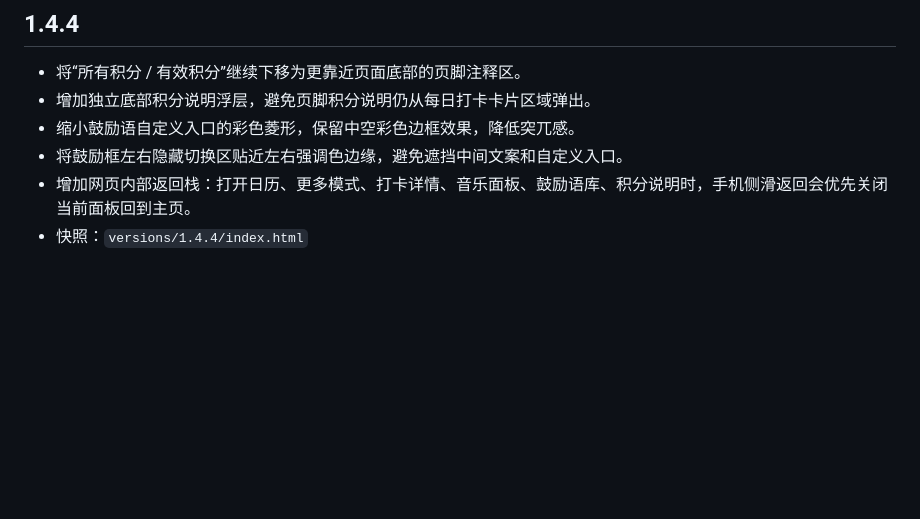
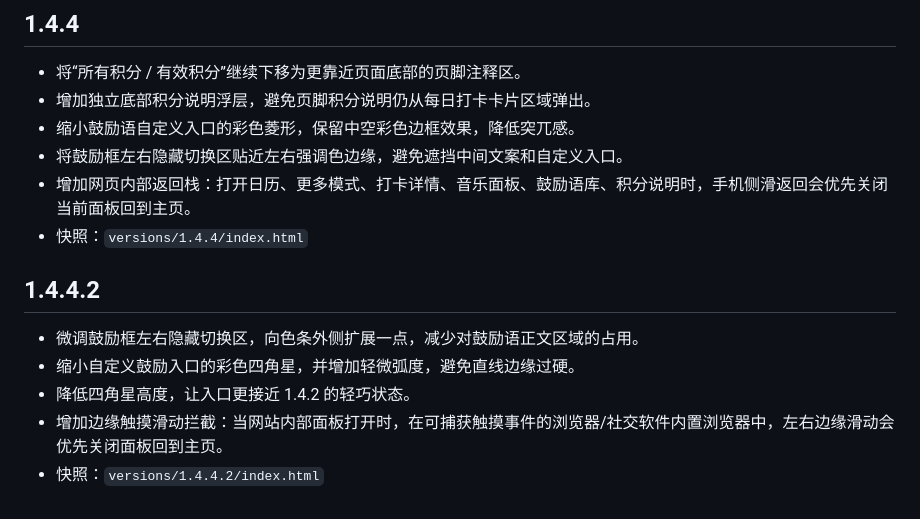
Before and after one commit to mindspire56/daily-checkin, a Markdown page: VERSIONS.md, the part around the change. Rendered like a GitHub page; blank space fills up the shorter version.

Commit message:
Deploy daily-checkin v1.4.4.2

```diff
--- a/VERSIONS.md
+++ b/VERSIONS.md
@@ -66,3 +66,10 @@
 - 将鼓励框左右隐藏切换区贴近左右强调色边缘，避免遮挡中间文案和自定义入口。
 - 增加网页内部返回栈：打开日历、更多模式、打卡详情、音乐面板、鼓励语库、积分说明时，手机侧滑返回会优先关闭当前面板回到主页。
 - 快照：`versions/1.4.4/index.html`
+
+## 1.4.4.2
+- 微调鼓励框左右隐藏切换区，向色条外侧扩展一点，减少对鼓励语正文区域的占用。
+- 缩小自定义鼓励入口的彩色四角星，并增加轻微弧度，避免直线边缘过硬。
+- 降低四角星高度，让入口更接近 1.4.2 的轻巧状态。
+- 增加边缘触摸滑动拦截：当网站内部面板打开时，在可捕获触摸事件的浏览器/社交软件内置浏览器中，左右边缘滑动会优先关闭面板回到主页。
+- 快照：`versions/1.4.4.2/index.html`
```
